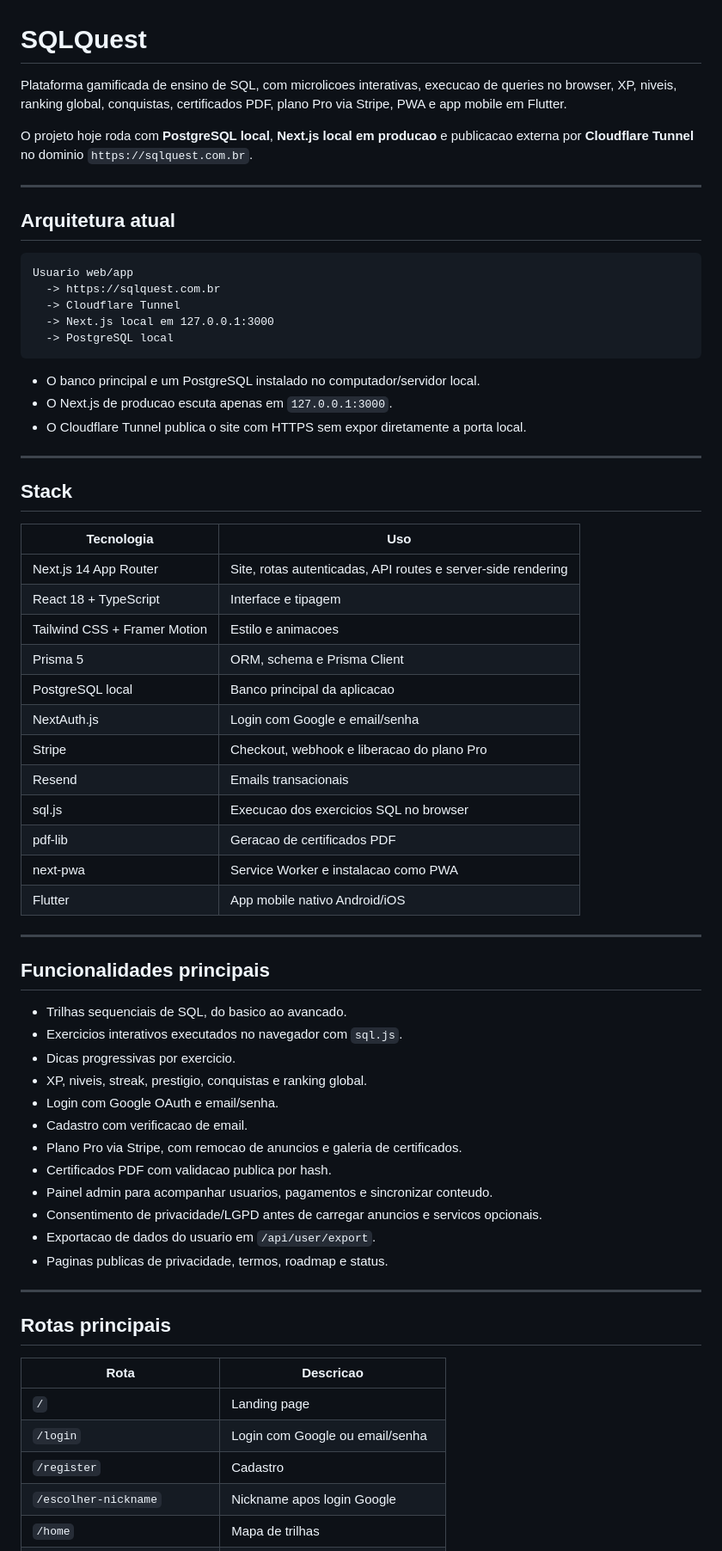
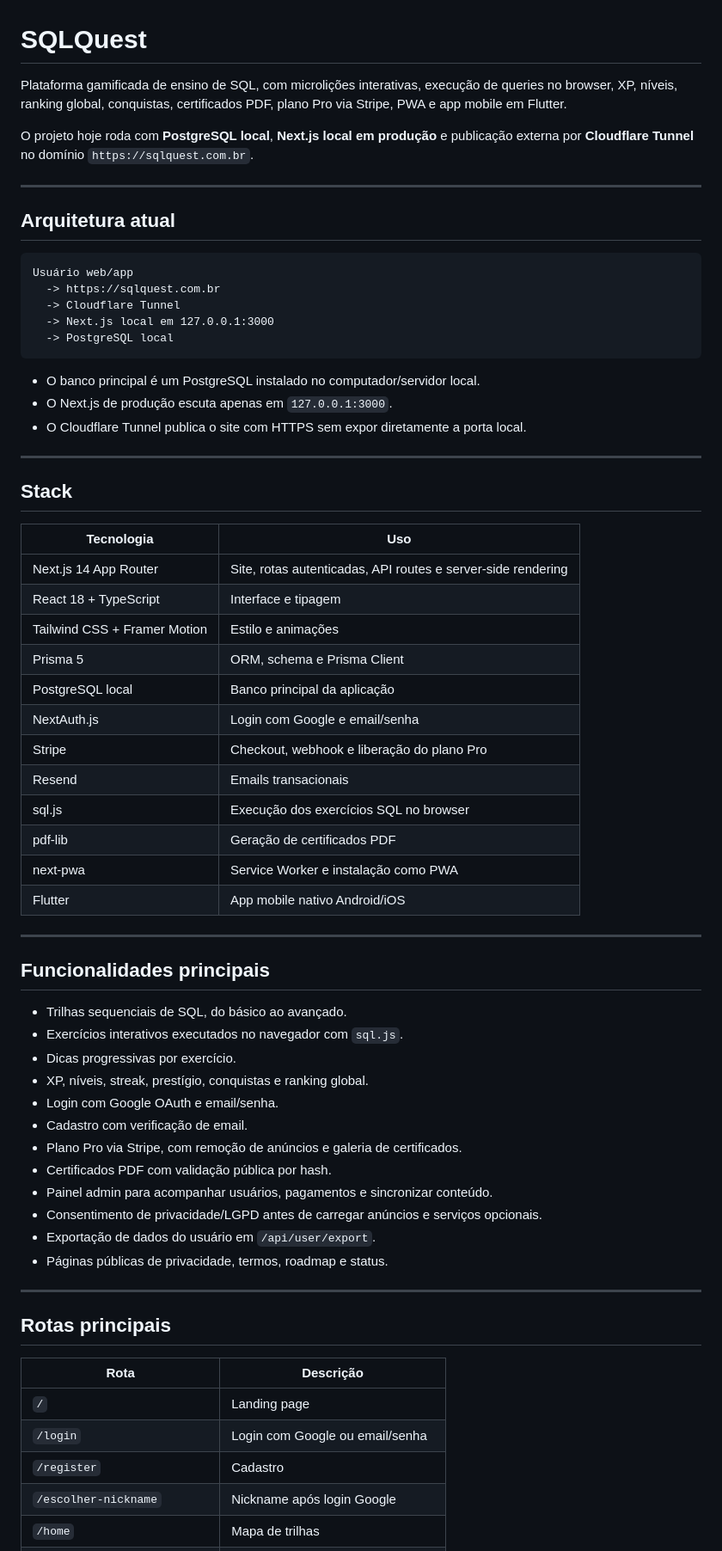
Before and after one commit to leandrofelito/SQLQuest, a Markdown page: README.md, the part around one of its changes. Shown at 86% size. GitHub-like rendering.

Commit message:
docs: corrigir acentuacao do readme

````diff
--- a/README.md
+++ b/README.md
@@ -1,23 +1,23 @@
 # SQLQuest
 
-Plataforma gamificada de ensino de SQL, com microlicoes interativas, execucao de queries no browser, XP, niveis, ranking global, conquistas, certificados PDF, plano Pro via Stripe, PWA e app mobile em Flutter.
+Plataforma gamificada de ensino de SQL, com microlições interativas, execução de queries no browser, XP, níveis, ranking global, conquistas, certificados PDF, plano Pro via Stripe, PWA e app mobile em Flutter.
 
-O projeto hoje roda com **PostgreSQL local**, **Next.js local em producao** e publicacao externa por **Cloudflare Tunnel** no dominio `https://sqlquest.com.br`.
+O projeto hoje roda com **PostgreSQL local**, **Next.js local em produção** e publicação externa por **Cloudflare Tunnel** no domínio `https://sqlquest.com.br`.
 
 ---
 
 ## Arquitetura atual
 
 ```text
-Usuario web/app
+Usuário web/app
   -> https://sqlquest.com.br
   -> Cloudflare Tunnel
   -> Next.js local em 127.0.0.1:3000
   -> PostgreSQL local
 ```
 
-- O banco principal e um PostgreSQL instalado no computador/servidor local.
-- O Next.js de producao escuta apenas em `127.0.0.1:3000`.
+- O banco principal é um PostgreSQL instalado no computador/servidor local.
+- O Next.js de produção escuta apenas em `127.0.0.1:3000`.
 - O Cloudflare Tunnel publica o site com HTTPS sem expor diretamente a porta local.
 
 ---
@@ -28,42 +28,42 @@ Usuario web/app
 |---|---|
 | Next.js 14 App Router | Site, rotas autenticadas, API routes e server-side rendering |
 | React 18 + TypeScript | Interface e tipagem |
-| Tailwind CSS + Framer Motion | Estilo e animacoes |
+| Tailwind CSS + Framer Motion | Estilo e animações |
 | Prisma 5 | ORM, schema e Prisma Client |
-| PostgreSQL local | Banco principal da aplicacao |
+| PostgreSQL local | Banco principal da aplicação |
 | NextAuth.js | Login com Google e email/senha |
-| Stripe | Checkout, webhook e liberacao do plano Pro |
+| Stripe | Checkout, webhook e liberação do plano Pro |
 | Resend | Emails transacionais |
-| sql.js | Execucao dos exercicios SQL no browser |
-| pdf-lib | Geracao de certificados PDF |
-| next-pwa | Service Worker e instalacao como PWA |
+| sql.js | Execução dos exercícios SQL no browser |
+| pdf-lib | Geração de certificados PDF |
+| next-pwa | Service Worker e instalação como PWA |
 | Flutter | App mobile nativo Android/iOS |
 
 ---
 
 ## Funcionalidades principais
 
-- Trilhas sequenciais de SQL, do basico ao avancado.
-- Exercicios interativos executados no navegador com `sql.js`.
-- Dicas progressivas por exercicio.
-- XP, niveis, streak, prestigio, conquistas e ranking global.
+- Trilhas sequenciais de SQL, do básico ao avançado.
+- Exercícios interativos executados no navegador com `sql.js`.
+- Dicas progressivas por exercício.
+- XP, níveis, streak, prestígio, conquistas e ranking global.
 - Login com Google OAuth e email/senha.
-- Cadastro com verificacao de email.
-- Plano Pro via Stripe, com remocao de anuncios e galeria de certificados.
-- Certificados PDF com validacao publica por hash.
-- Painel admin para acompanhar usuarios, pagamentos e sincronizar conteudo.
-- Consentimento de privacidade/LGPD antes de carregar anuncios e servicos opcionais.
-- Exportacao de dados do usuario em `/api/user/export`.
-- Paginas publicas de privacidade, termos, roadmap e status.
+- Cadastro com verificação de email.
+- Plano Pro via Stripe, com remoção de anúncios e galeria de certificados.
+- Certificados PDF com validação pública por hash.
+- Painel admin para acompanhar usuários, pagamentos e sincronizar conteúdo.
+- Consentimento de privacidade/LGPD antes de carregar anúncios e serviços opcionais.
+- Exportação de dados do usuário em `/api/user/export`.
+- Páginas públicas de privacidade, termos, roadmap e status.
 
 ---
 
 ## Rotas principais
 
-| Rota | Descricao |
+| Rota | Descrição |
 |---|---|
 | `/` | Landing page |
 | `/login` | Login com Google ou email/senha |
 | `/register` | Cadastro |
-| `/escolher-nickname` | Nickname apos login Google |
+| `/escolher-nickname` | Nickname após login Google |
 | `/home` | Mapa de trilhas |
````
Also changed, not shown: other parts of README.md (+56 -56 lines).
